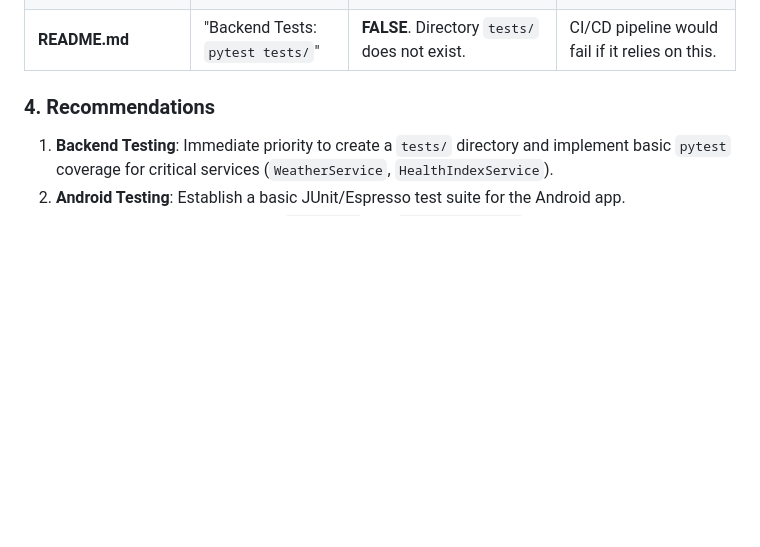
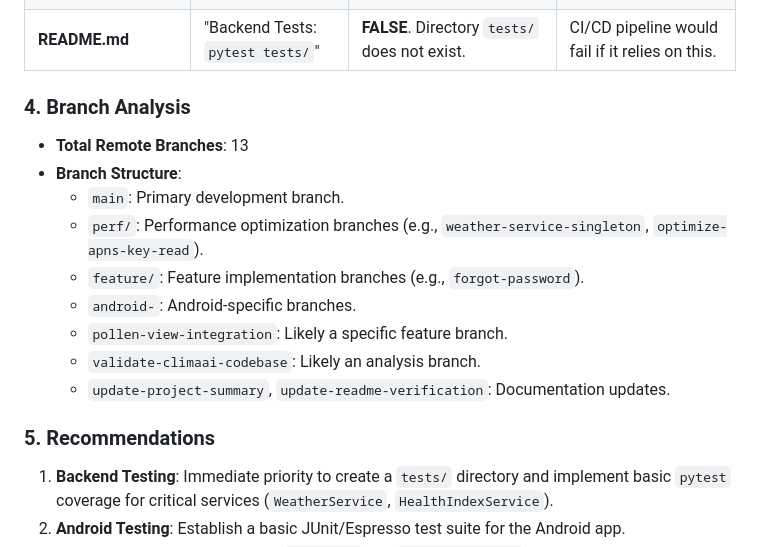
Before and after one commit to singhaditya21/CLIMAAI, a Markdown page: ANALYSIS_REPORT.md, the part around the change. Drawn GitHub-style; blank space fills up the shorter version.

Commit message:
Update ANALYSIS_REPORT.md with branch analysis metrics
Co-authored-by: singhaditya21 <53948039+singhaditya21@users.noreply.github.com>

```diff
--- a/ANALYSIS_REPORT.md
+++ b/ANALYSIS_REPORT.md
@@ -43,7 +43,19 @@ The ClimaAI repository is a comprehensive monorepo containing a full-stack weath
 | **README.md** | "Apple Watch & Wear OS Planned v1.1" | **FALSE**. Both are fully implemented. | Roadmap is outdated; features are shipped. |
 | **README.md** | "Backend Tests: `pytest tests/`" | **FALSE**. Directory `tests/` does not exist. | CI/CD pipeline would fail if it relies on this. |
 
-### 4. Recommendations
+### 4. Branch Analysis
+
+*   **Total Remote Branches**: 13
+*   **Branch Structure**:
+    *   `main`: Primary development branch.
+    *   `perf/`: Performance optimization branches (e.g., `weather-service-singleton`, `optimize-apns-key-read`).
+    *   `feature/`: Feature implementation branches (e.g., `forgot-password`).
+    *   `android-`: Android-specific branches.
+    *   `pollen-view-integration`: Likely a specific feature branch.
+    *   `validate-climaai-codebase`: Likely an analysis branch.
+    *   `update-project-summary`, `update-readme-verification`: Documentation updates.
+
+### 5. Recommendations
 
 1.  **Backend Testing**: Immediate priority to create a `tests/` directory and implement basic `pytest` coverage for critical services (`WeatherService`, `HealthIndexService`).
 2.  **Android Testing**: Establish a basic JUnit/Espresso test suite for the Android app.
```
